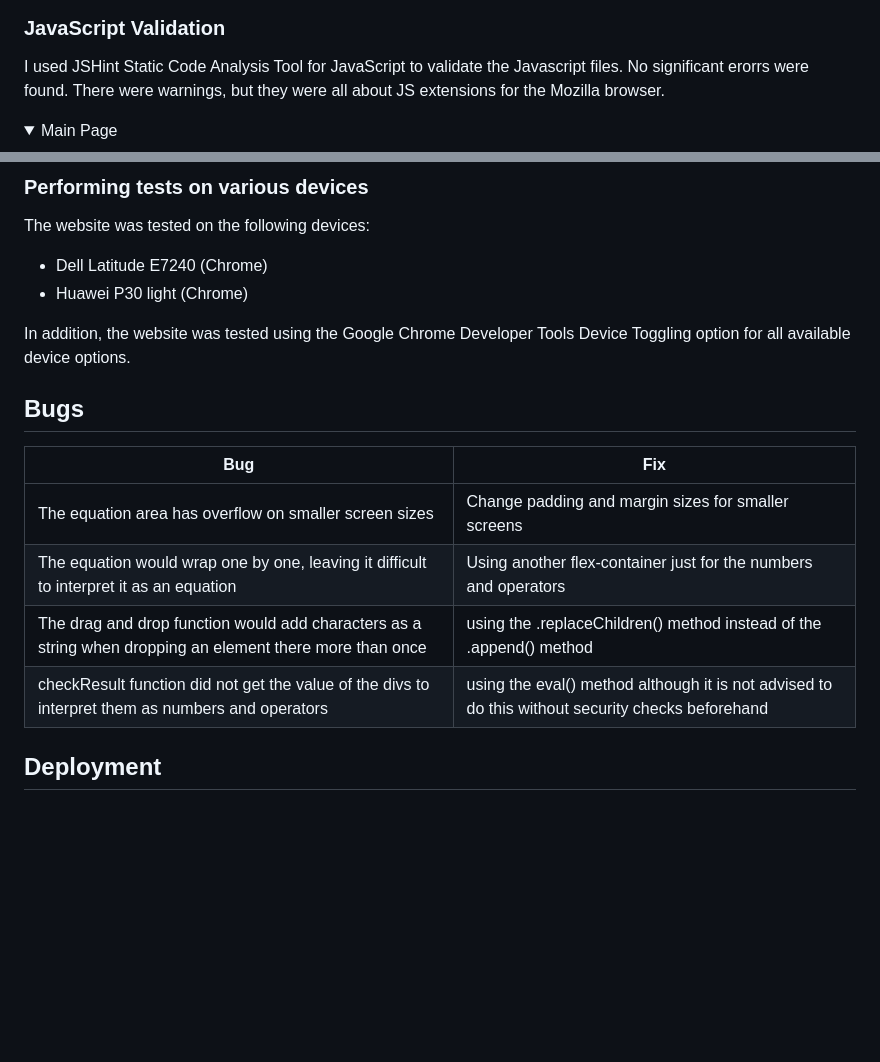
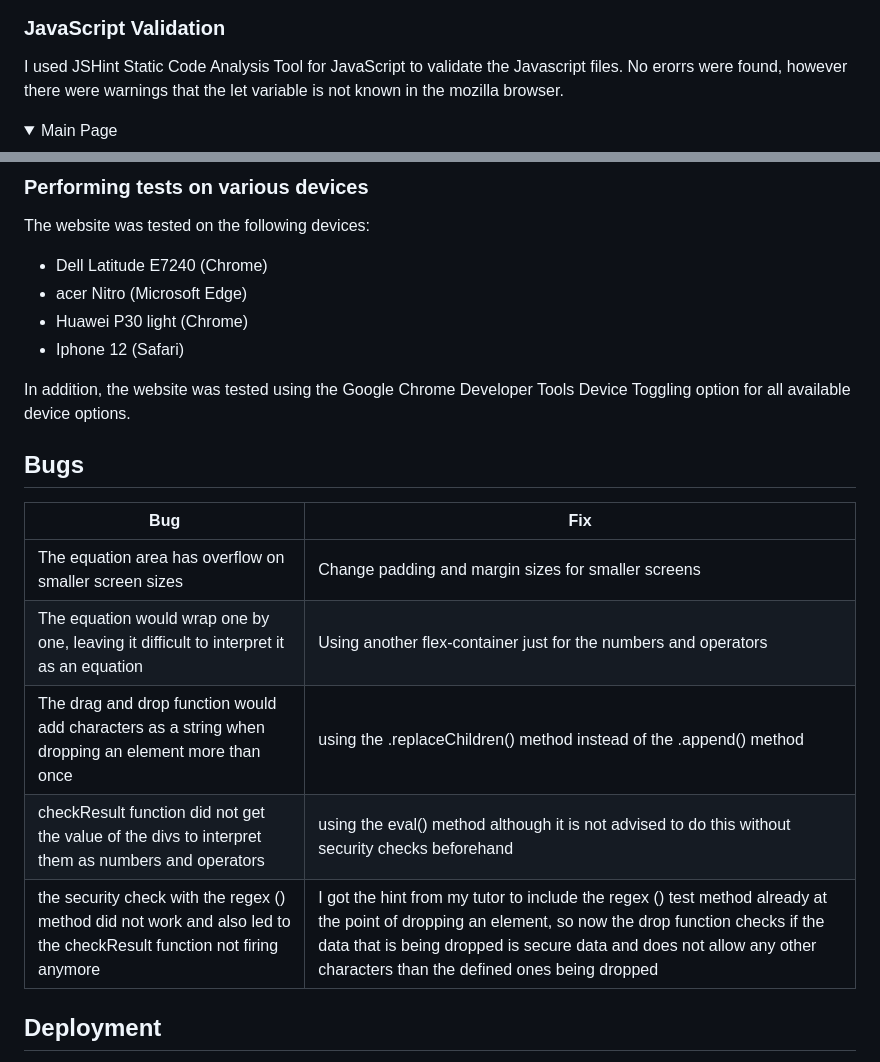
Before and after one commit to ellikarg/firstevergame, a Markdown page: README.md, 2 parts joined by grey strips. GitHub-like rendering; folded sections open; blank space fills up the shorter version.

```diff
--- a/README.md
+++ b/README.md
@@ -171,7 +171,7 @@ The W3C Jigsaw CSS Validation Service was used to validate the CSS of the websit
 
 <a name="javascript-validation"></a>
 ### JavaScript Validation
-I used JSHint Static Code Analysis Tool for JavaScript to validate the Javascript files. No significant erorrs were found. There were warnings, but they were all about JS extensions for the Mozilla browser.
+I used JSHint Static Code Analysis Tool for JavaScript to validate the Javascript files. No erorrs were found, however there were warnings that the let variable is not known in the mozilla browser.
 <details><summary>Main Page</summary>
 <img src="readme_assets/Validation_js_Make24.PNG">
 </details>
@@ -193,7 +193,9 @@ Google Lighthouse in Google Chrome Developer Tools was used to test the accessib
 The website was tested on the following devices:
 
 - Dell Latitude E7240 (Chrome)
+- acer Nitro (Microsoft Edge)
 - Huawei P30 light (Chrome)
+- Iphone 12 (Safari)
 
 In addition, the website was tested using the Google Chrome Developer Tools Device Toggling option for all available device options.
 
@@ -204,8 +206,9 @@ In addition, the website was tested using the Google Chrome Developer Tools Devi
 | ----------- | ----------- |
 | The equation area has overflow on smaller screen sizes | Change padding and margin sizes for smaller screens |
 | The equation would wrap one by one, leaving it difficult to interpret it as an equation | Using another flex-container just for the numbers and operators |
-| The drag and drop function would add characters as a string when dropping an element there more than once | using the .replaceChildren() method instead of the .append() method |
+| The drag and drop function would add characters as a string when dropping an element more than once | using the .replaceChildren() method instead of the .append() method |
 | checkResult function did not get the value of the divs to interpret them as numbers and operators  | using the eval() method although it is not advised to do this without security checks beforehand |
+| the security check with the regex () method did not work and also led to the checkResult function not firing anymore | I got the hint from my tutor to include the regex () test method already at the point of dropping an element, so now the drop function checks if the data that is being dropped is secure data and does not allow any other characters than the defined ones being dropped |
 
 <a name="deployment"></a>
 ## Deployment
```
